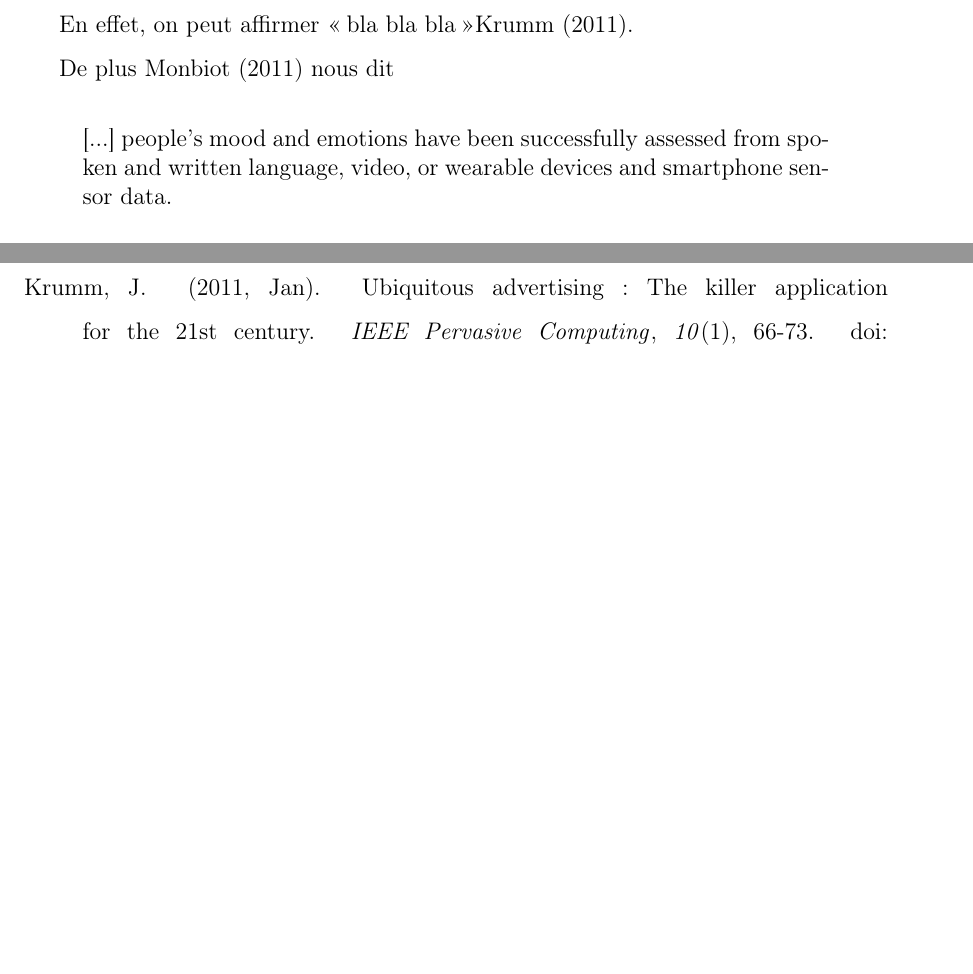
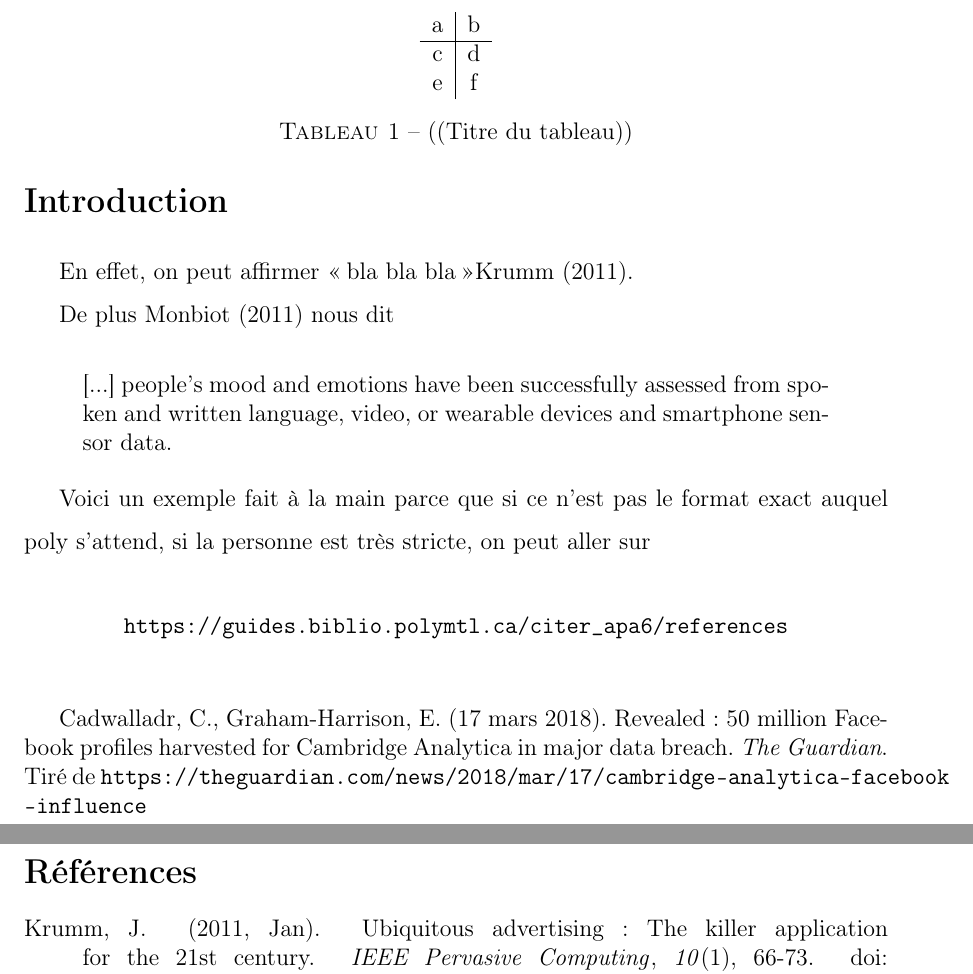
Before and after one commit to PhilippeCarphin/latex_bibliographie_poly, a LaTeX document (main.tex): two parts of pages 2 and 3 of 3, joined at a grey line, cut at the place of the change, the shorter picture padded with empty space. Compiled offline with pdfLaTeX.

Commit message:
Doc et petits changements

```diff
--- a/main.tex
+++ b/main.tex
@@ -1,12 +1,14 @@
 \documentclass[12pt]{article}
 
-\usepackage{setspace}
 \usepackage{geometry}
 \usepackage{setspace}
 \usepackage[utf8]{inputenc}
 \usepackage[T1]{fontenc}
 \usepackage[frenchb]{babel}
 \usepackage[final]{pdfpages}
+
+\usepackage{caption}
+\captionsetup[table]{name=Tableau}
 
 
 \usepackage{apacite}
@@ -23,6 +24,16 @@
 \tableofcontents
 \newpage
 \setcounter{page}{1}
+
+\begin{table}
+  \centering
+  \begin{tabular}{c|c}
+    a & b \\ \hline
+    c & d \\
+    e & f
+  \end{tabular}
+  \caption{((Titre du tableau))}
+\end{table}
 
 \section*{Introduction}
 
@@ -35,9 +46,21 @@ De plus \citeA{monbiot} nous dit
   [...] people’s mood and emotions have been successfully assessed from spoken and written language, video, or wearable devices and smartphone sensor data.
   \end{quote}
 
+  Voici un exemple fait à la main parce que si ce n'est pas le format exact
+  auquel poly s'attend, si la personne est très stricte, on peut aller sur
+
+  \[\verb+https://guides.biblio.polymtl.ca/citer_apa6/references+\]
+
+\singlespacing
+  Cadwalladr, C., Graham-Harrison, E. (17 mars 2018). Revealed: 50 million
+Facebook profiles harvested for Cambridge Analytica in major data breach. \emph{The Guardian}. Tiré de
+\texttt{https://\allowbreak theguardian.com\allowbreak/news\allowbreak/2018\allowbreak/mar\allowbreak/17\allowbreak/cambridge\allowbreak-analytica\allowbreak-facebook\allowbreak-in\allowbreak
+  fluence\allowbreak}
+
 
 \newpage
 
+\singlespacing
 \bibliography{bibdb.bib}
 \bibliographystyle{apacite}
 
```
Also changed, not shown: bibdb.bib (+1 -1 lines), main.tex (1 more changed lines).
